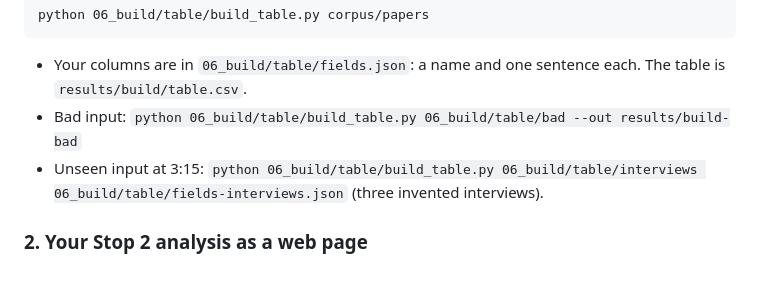
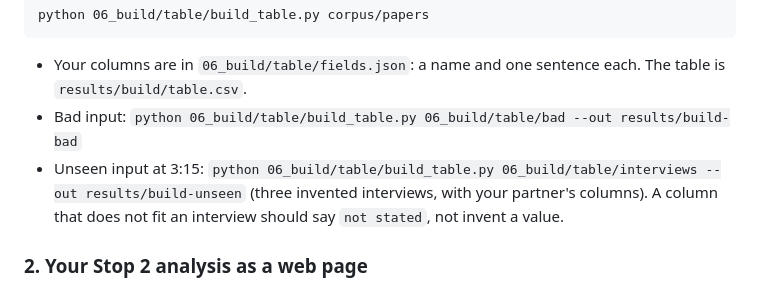
Before and after one commit to jhassell/osu-llm-workshop, a Markdown page: 06_build/README.md, the part around the change. GitHub-like rendering.

Commit message:
Stop 6: at the 3:15 swap the table recipe runs the shipped interviews with your partner's own columns, into its own folder

```diff
--- a/06_build/README.md
+++ b/06_build/README.md
@@ -24,7 +24,7 @@ python 06_build/table/build_table.py corpus/papers
 
 - Your columns are in `06_build/table/fields.json`: a name and one sentence each. The table is `results/build/table.csv`.
 - Bad input: `python 06_build/table/build_table.py 06_build/table/bad --out results/build-bad`
-- Unseen input at 3:15: `python 06_build/table/build_table.py 06_build/table/interviews 06_build/table/fields-interviews.json` (three invented interviews).
+- Unseen input at 3:15: `python 06_build/table/build_table.py 06_build/table/interviews --out results/build-unseen` (three invented interviews, with your partner's columns). A column that does not fit an interview should say `not stated`, not invent a value.
 
 ### 2. Your Stop 2 analysis as a web page
 
```
